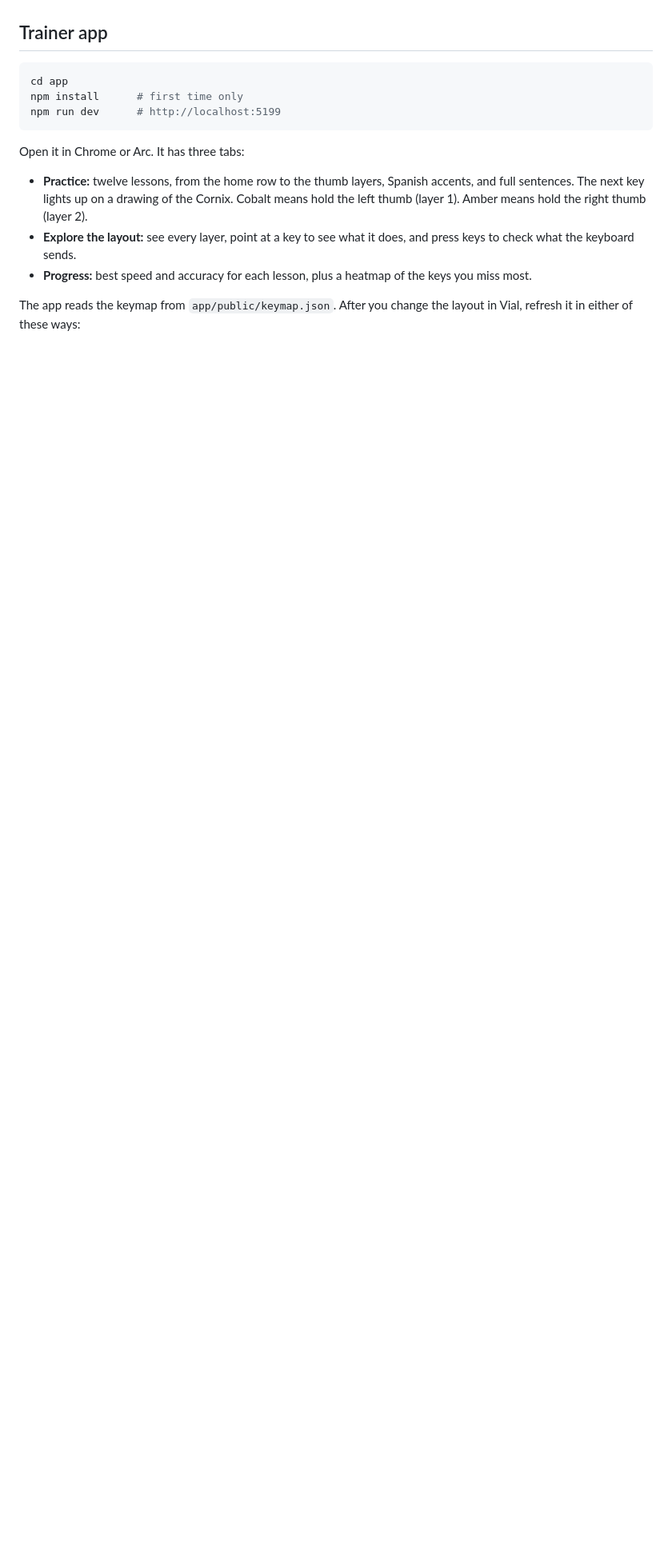
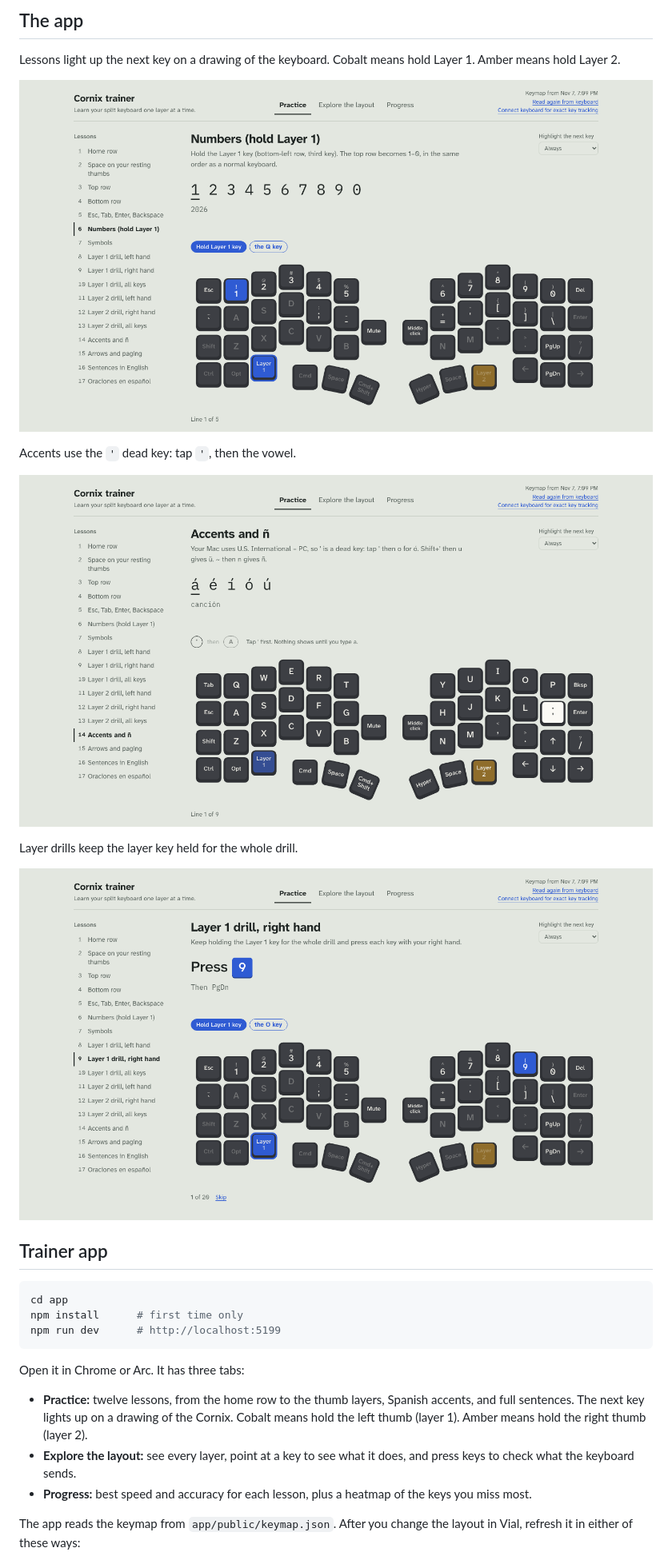
Before and after one commit to RRMaximiliano/cornix-trainer, a Markdown page: README.md, the part around one of its changes. Shown at 80% size. GitHub-like rendering; pictures changed too: docs/drill-layer1.png (added), docs/practice-accents.png (added), docs/practice-numbers.png (added); blank space fills up the shorter version.

Commit message:
Add layout and app screenshots to README; start accents lesson with the five vowels

```diff
--- a/README.md
+++ b/README.md
@@ -8,3 +23,16 @@ The repo also keeps the scripts and backups I used to set up the keymap.
+## The app
+
+Lessons light up the next key on a drawing of the keyboard. Cobalt means hold Layer 1. Amber means hold Layer 2.
+
+![Numbers lesson](docs/practice-numbers.png)
+
+Accents use the `'` dead key: tap `'`, then the vowel.
+
+![Accents lesson](docs/practice-accents.png)
+
+Layer drills keep the layer key held for the whole drill.
+
+![Layer 1 drill](docs/drill-layer1.png)
 
 ## Trainer app
 
```
Also changed, not shown: other parts of README.md (+15 -0 lines), docs/layout-base.png (added), docs/layout-layer1.png (added), docs/layout-layer2.png (added), 1 other file.
